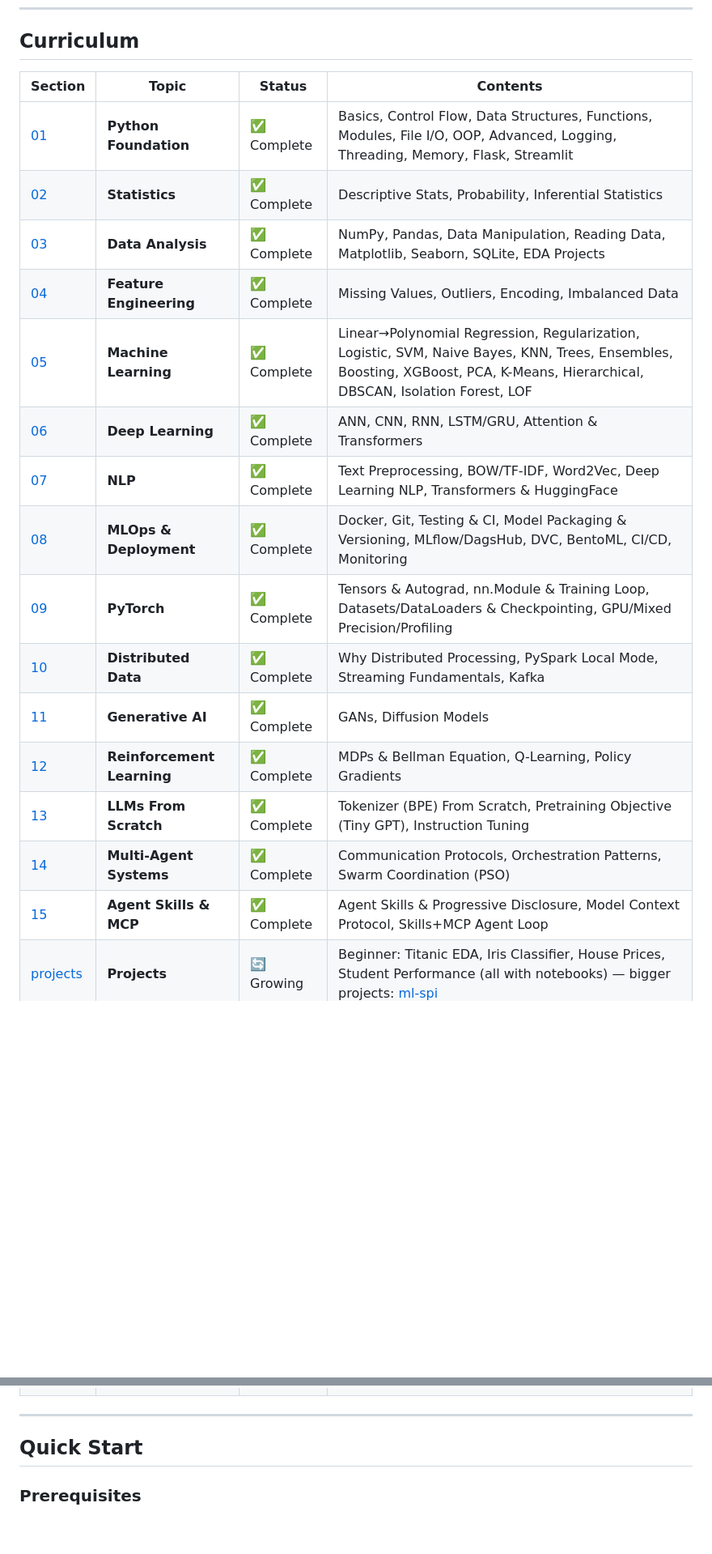
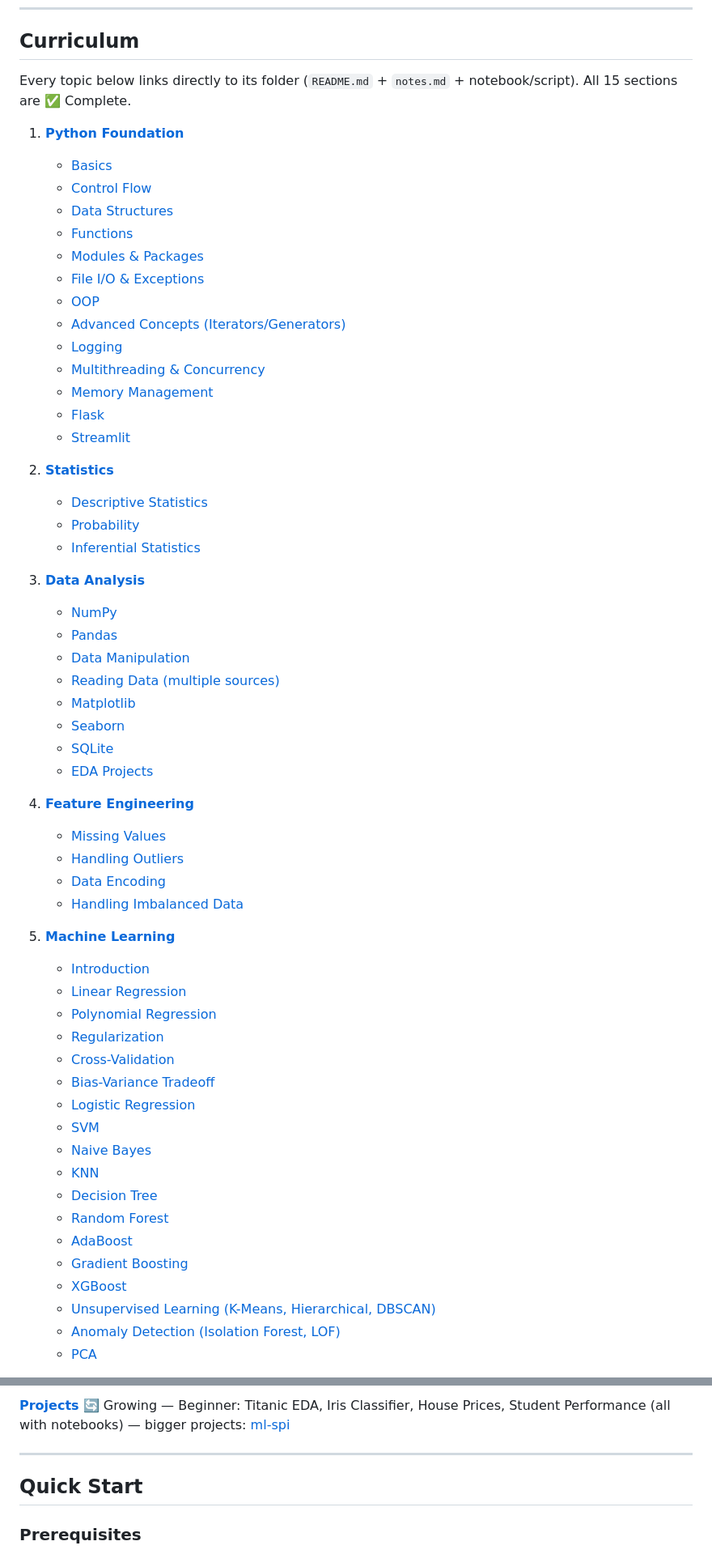
Before and after one commit to yash27007/python-bootcamp, a Markdown page: README.md, 2 parts joined by grey strips. Shown at 81% size. Rendered like a GitHub page; blank space fills up the shorter version.

Commit message:
README: replace curriculum table with nested topic/subtopic folder links

```diff
--- a/README.md
+++ b/README.md
@@ -22,21 +22,61 @@ A structured, hands-on course repository covering everything from Python basics
 
 ## Curriculum
 
-| Section | Topic | Status | Contents |
-|---------|-------|--------|----------|
-| [01](./01-python-foundation/) | **Python Foundation** | ✅ Complete | Basics, Control Flow, Data Structures, Functions, Modules, File I/O, OOP, Advanced, Logging, Threading, Memory, Flask, Streamlit |
-| [02](./02-statistics/) | **Statistics** | ✅ Complete | Descriptive Stats, Probability, Inferential Statistics |
-| [03](./03-data-analysis/) | **Data Analysis** | ✅ Complete | NumPy, Pandas, Data Manipulation, Reading Data, Matplotlib, Seaborn, SQLite, EDA Projects |
-| [04](./04-feature-engineering/) | **Feature Engineering** | ✅ Complete | Missing Values, Outliers, Encoding, Imbalanced Data |
-| [05](./05-machine-learning/) | **Machine Learning** | ✅ Complete | Linear→Polynomial Regression, Regularization, Logistic, SVM, Naive Bayes, KNN, Trees, Ensembles, Boosting, XGBoost, PCA, K-Means, Hierarchical, DBSCAN, Isolation Forest, LOF |
-| [06](./06-deep-learning/) | **Deep Learning** | ✅ Complete | ANN, CNN, RNN, LSTM/GRU, Attention & Transformers |
-| [07](./07-nlp/) | **NLP** | ✅ Complete | Text Preprocessing, BOW/TF-IDF, Word2Vec, Deep Learning NLP, Transformers & HuggingFace |
-| [08](./08-mlops-deployment/) | **MLOps & Deployment** | ✅ Complete | Docker, Git, Testing & CI, Model Packaging & Versioning, MLflow/DagsHub, DVC, BentoML, CI/CD, Monitoring |
-| [09](./09-pytorch/) | **PyTorch** | ✅ Complete | Tensors & Autograd, nn.Module & Training Loop, Datasets/DataLoaders & Checkpointing, GPU/Mixed Precision/Profiling |
-| [10](./10-distributed-data/) | **Distributed Data** | ✅ Complete | Why Distributed Processing, PySpark Local Mode, Streaming Fundamentals, Kafka |
-| [11](./11-generative-ai/) | **Generative AI** | ✅ Complete | GANs, Diffusion Models |
-| [12](./12-reinforcement-learning/) | **Reinforcement Learning** | ✅ Complete | MDPs & Bellman Equation, Q-Learning, Policy Gradients |
-| [13](./13-llms-from-scratch/) | **LLMs From Scratch** | ✅ Complete | Tokenizer (BPE) From Scratch, Pretraining Objective (Tiny GPT), Instruction Tuning |
-| [14](./14-multi-agent-systems/) | **Multi-Agent Systems** | ✅ Complete | Communication Protocols, Orchestration Patterns, Swarm Coordination (PSO) |
-| [15](./15-agent-skills-and-mcp/) | **Agent Skills & MCP** | ✅ Complete | Agent Skills & Progressive Disclosure, Model Context Protocol, Skills+MCP Agent Loop |
-| [projects](./projects/) | **Projects** | 🔄 Growing | Beginner: Titanic EDA, Iris Classifier, House Prices, Student Performance (all with notebooks) — bigger projects: [ml-spi](https://github.com/yash27007/ml-spi) |
+Every topic below links directly to its folder (`README.md` + `notes.md` + notebook/script). All 15 sections are ✅ Complete.
+
+1. **[Python Foundation](./01-python-foundation/)**
+   - [Basics](./01-python-foundation/01-basics/)
+   - [Control Flow](./01-python-foundation/02-control-flow/)
+   - [Data Structures](./01-python-foundation/03-data-structures/)
+   - [Functions](./01-python-foundation/04-functions/)
+   - [Modules & Packages](./01-python-foundation/05-modules-packages/)
+   - [File I/O & Exceptions](./01-python-foundation/06-file-exception/)
+   - [OOP](./01-python-foundation/07-oops/)
+   - [Advanced Concepts (Iterators/Generators)](./01-python-foundation/08-advanced-concepts/)
+   - [Logging](./01-python-foundation/09-logging/)
+   - [Multithreading & Concurrency](./01-python-foundation/10-multithreading/)
+   - [Memory Management](./01-python-foundation/11-memory-management/)
+   - [Flask](./01-python-foundation/12-flask/)
+   - [Streamlit](./01-python-foundation/13-streamlit/)
+
+2. **[Statistics](./02-statistics/)**
+   - [Descriptive Statistics](./02-statistics/01-descriptive-statistics/)
+   - [Probability](./02-statistics/02-probability/)
+   - [Inferential Statistics](./02-statistics/03-inferential-statistics/)
+
+3. **[Data Analysis](./03-data-analysis/)**
+   - [NumPy](./03-data-analysis/01-numpy/)
+   - [Pandas](./03-data-analysis/02-pandas/)
+   - [Data Manipulation](./03-data-analysis/03-data-manipulation/)
+   - [Reading Data (multiple sources)](./03-data-analysis/04-data-reading/)
+   - [Matplotlib](./03-data-analysis/05-matplotlib/)
+   - [Seaborn](./03-data-analysis/06-seaborn/)
+   - [SQLite](./03-data-analysis/07-sqlite/)
+   - [EDA Projects](./03-data-analysis/08-eda-projects/)
+
+4. **[Feature Engineering](./04-feature-engineering/)**
+   - [Missing Values](./04-feature-engineering/01-missing-values/)
+   - [Handling Outliers](./04-feature-engineering/02-handling-outliers/)
+   - [Data Encoding](./04-feature-engineering/03-data-encoding/)
+   - [Handling Imbalanced Data](./04-feature-engineering/04-handling-imbalanced-dataset/)
+
+5. **[Machine Learning](./05-machine-learning/)**
+   - [Introduction](./05-machine-learning/01-introduction/)
+   - [Linear Regression](./05-machine-learning/02-linear-regression/)
+   - [Polynomial Regression](./05-machine-learning/03-polynomial-regression/)
+   - [Regularization](./05-machine-learning/04-regularization/)
+   - [Cross-Validation](./05-machine-learning/05-cross-validation/)
+   - [Bias-Variance Tradeoff](./05-machine-learning/05b-bias-variance-tradeoff/)
+   - [Logistic Regression](./05-machine-learning/06-logistic-regression/)
+   - [SVM](./05-machine-learning/07-svm/)
+   - [Naive Bayes](./05-machine-learning/08-naive-bayes/)
+   - [KNN](./05-machine-learning/09-knn/)
+   - [Decision Tree](./05-machine-learning/10-decision-tree/)
+   - [Random Forest](./05-machine-learning/11-random-forest/)
+   - [AdaBoost](./05-machine-learning/12-adaboost/)
+   - [Gradient Boosting](./05-machine-learning/13-gradient-boosting/)
+   - [XGBoost](./05-machine-learning/14-xgboost/)
+   - [Unsupervised Learning (K-Means, Hierarchical, DBSCAN)](./05-machine-learning/15-unsupervised-learning/)
+   - [Anomaly Detection (Isolation Forest, LOF)](./05-machine-learning/16-anomaly-detection/)
+   - [PCA](./05-machine-learning/18-pca/)
+
@@ -43,3 +143,4 @@ A structured, hands-on course repository covering everything from Python basics
+**[Projects](./projects/)** 🔄 Growing — Beginner: Titanic EDA, Iris Classifier, House Prices, Student Performance (all with notebooks) — bigger projects: [ml-spi](https://github.com/yash27007/ml-spi)
 
 ---
 
```
Also changed, not shown: other parts of README.md (+60 -0 lines).
